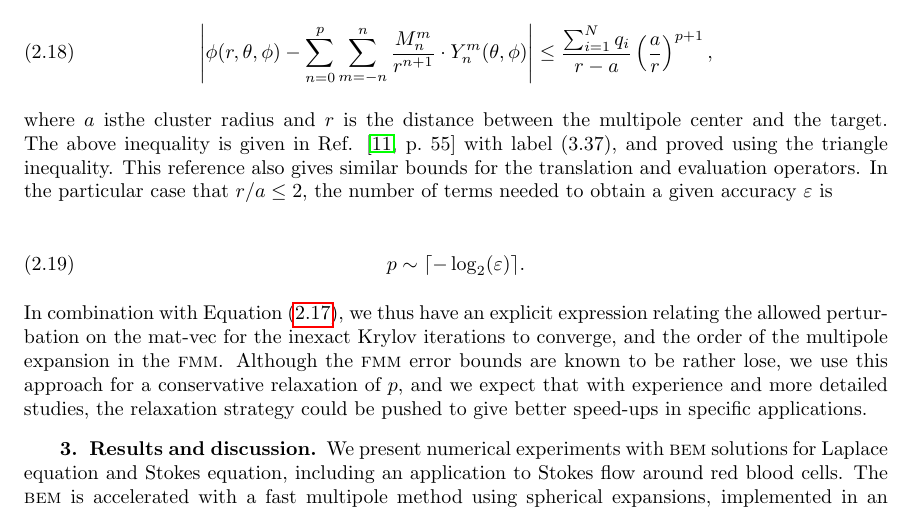
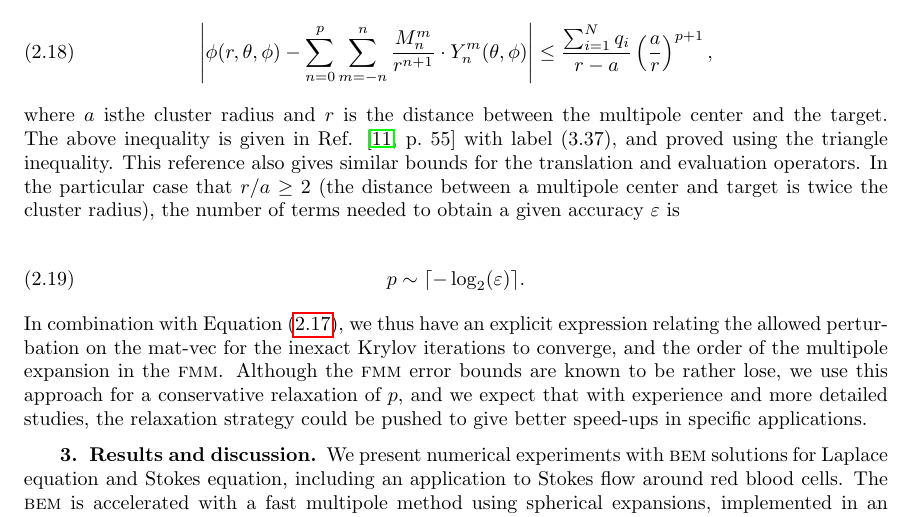
Before and after one commit to barbagroup/inexact-gmres, a LaTeX paper (BarbaETal2015-inexact-gmres.tex): part of page 8 of 23, cut so that both start at the same text. Compiled offline with pdfLaTeX; a LaTeX package or settings file that is missing is left out.

Commit message:
typo on inequality
plus added explanation in parenthesis / still responding to comment of
@tingyu66

```diff
--- a/BarbaETal2015-inexact-gmres.tex
+++ b/BarbaETal2015-inexact-gmres.tex
@@ -318,7 +318,7 @@ In the fast multipole method, we have available error bounds for the approximati
 	\left | \phi(r, \theta, \phi) - \sum_{n=0}^{p}\sum_{m=-n}^{n}\frac{M^{m}_{n}}{r^{n+1}}\cdot Y^{m}_{n}(\theta, \phi) \right | \leq \frac{\sum_{i=1}^{N}q_{i}}{r-a}\left ( \frac{a}{r} \right )^{p+1},
 \end{equation}
 
-\noindent where $a$ isthe  cluster radius and $r$ is the distance between the multipole center and the target. The above inequality is given in Ref. \cite[p.~55]{greengard1987} with label (3.37), and proved using the triangle inequality. This reference also gives similar bounds for the translation and evaluation operators. In the particular case that $r/a\leq 2$, the number of terms needed to obtain a given accuracy $\varepsilon$ is
+\noindent where $a$ isthe  cluster radius and $r$ is the distance between the multipole center and the target. The above inequality is given in Ref. \cite[p.~55]{greengard1987} with label (3.37), and proved using the triangle inequality. This reference also gives similar bounds for the translation and evaluation operators. In the particular case that $r/a\geq 2$ (the distance between a multipole center and target is twice the cluster radius), the number of terms needed to obtain a given accuracy $\varepsilon$ is
 
 \begin{equation}\label{eqn:fmm_p}
 	p \sim \lceil -\log_{2}(\varepsilon) \rceil.
```
